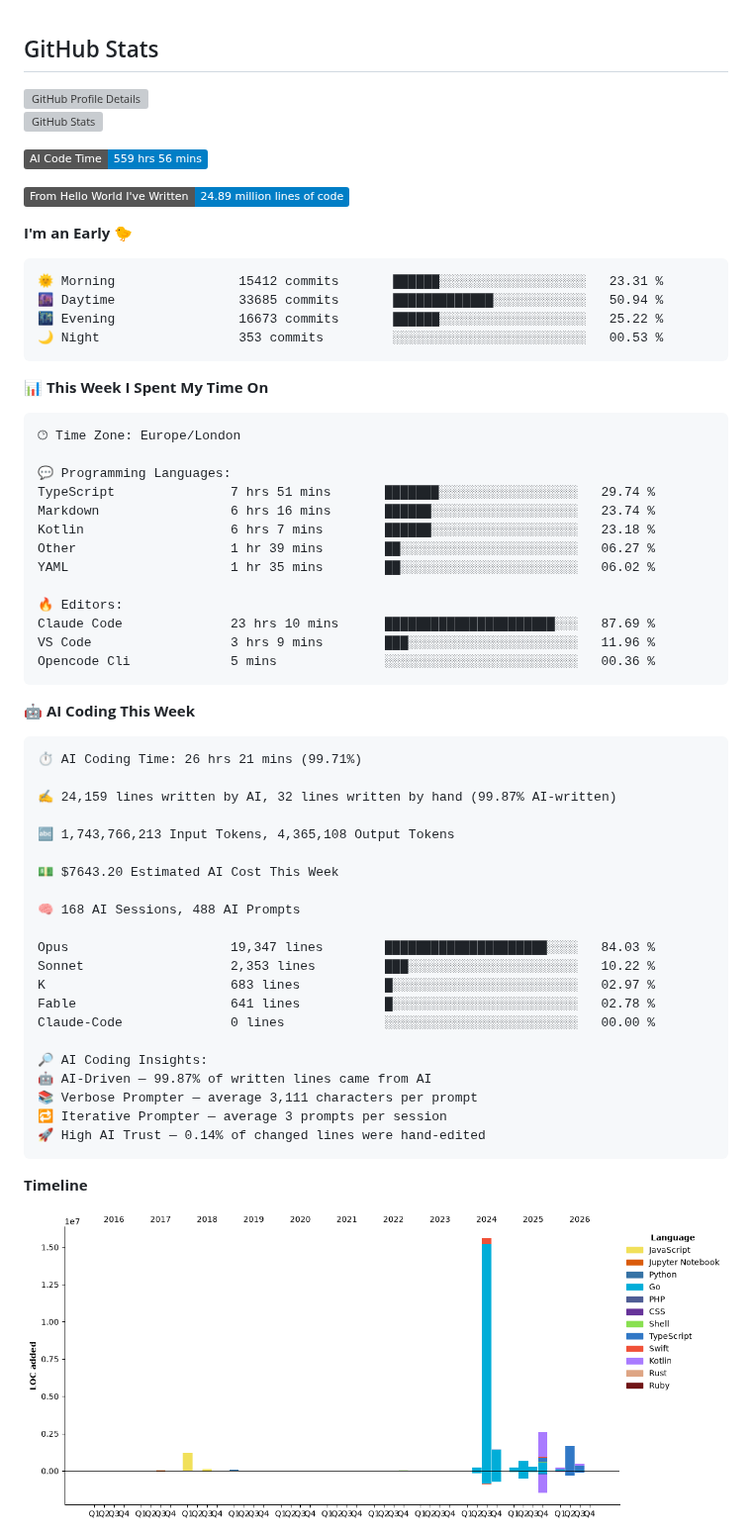
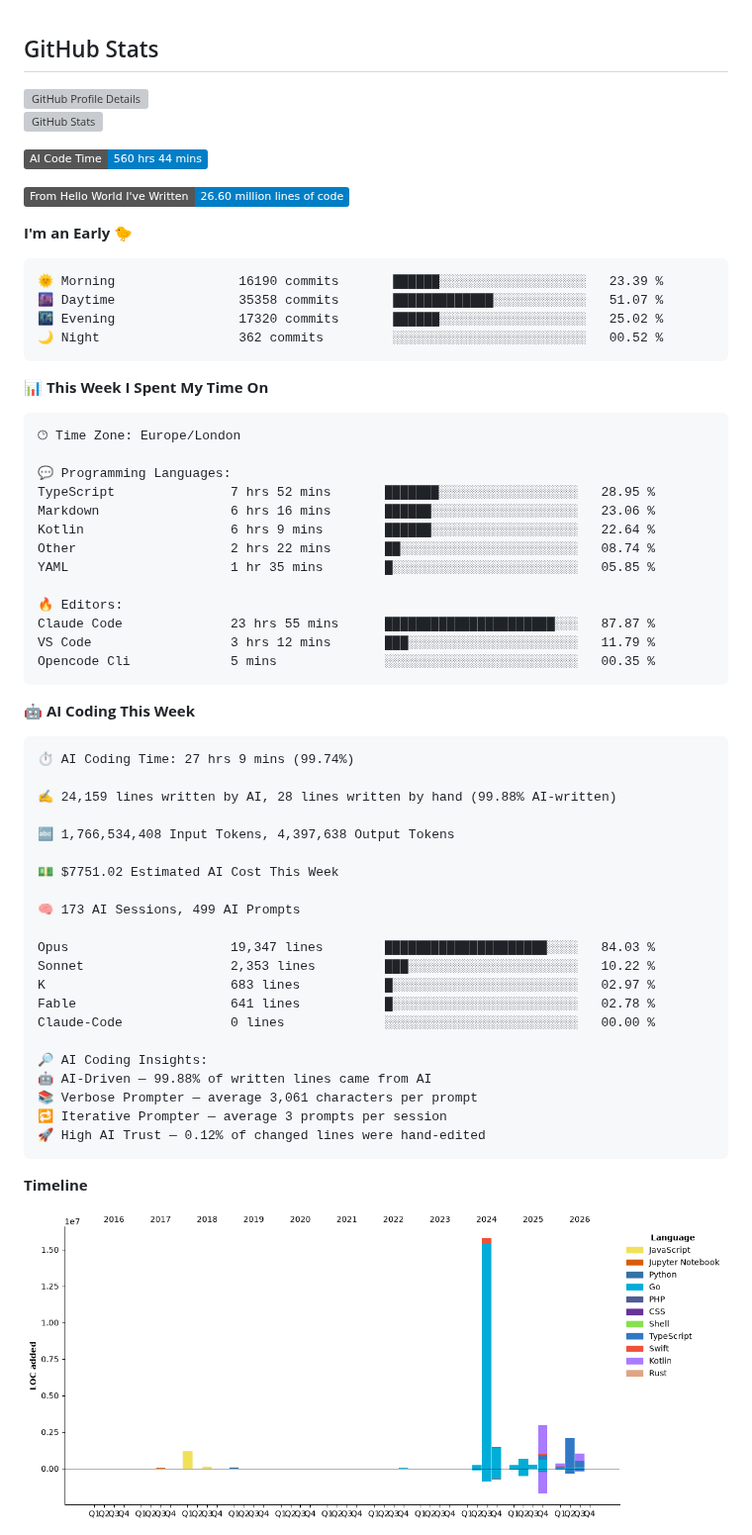
Before and after one commit to echarrod/echarrod, a Markdown page: README.md, the part around one of its changes. Shown at 99% size. GitHub-like rendering; pictures changed too: assets/bar_graph.png; badges without logos; grey boxes are pictures that could not be loaded.

Commit message:
waka: Update dev metrics

````diff
--- a/README.md
+++ b/README.md
@@ -11,17 +11,17 @@
 </p>
 
 <!--START_SECTION:waka-->
-![AI Code Time](http://img.shields.io/badge/AI%20Code%20Time-559%20hrs%2056%20mins-blue?style=flat)
+![AI Code Time](http://img.shields.io/badge/AI%20Code%20Time-560%20hrs%2044%20mins-blue?style=flat)
 
-![Lines of code](https://img.shields.io/badge/From%20Hello%20World%20I%27ve%20Written-24.89%20million%20lines%20of%20code-blue?style=flat)
+![Lines of code](https://img.shields.io/badge/From%20Hello%20World%20I%27ve%20Written-26.60%20million%20lines%20of%20code-blue?style=flat)
 
 **I'm an Early 🐤**
 
 ```text
-🌞 Morning                15412 commits       ██████░░░░░░░░░░░░░░░░░░░   23.31 %
-🌆 Daytime                33685 commits       █████████████░░░░░░░░░░░░   50.94 %
-🌃 Evening                16673 commits       ██████░░░░░░░░░░░░░░░░░░░   25.22 %
-🌙 Night                  353 commits         ░░░░░░░░░░░░░░░░░░░░░░░░░   00.53 %
+🌞 Morning                16190 commits       ██████░░░░░░░░░░░░░░░░░░░   23.39 %
+🌆 Daytime                35358 commits       █████████████░░░░░░░░░░░░   51.07 %
+🌃 Evening                17320 commits       ██████░░░░░░░░░░░░░░░░░░░   25.02 %
+🌙 Night                  362 commits         ░░░░░░░░░░░░░░░░░░░░░░░░░   00.52 %
 ```
 
 
@@ -31,30 +31,30 @@
 🕑︎ Time Zone: Europe/London
 
 💬 Programming Languages:
-TypeScript               7 hrs 51 mins       ███████░░░░░░░░░░░░░░░░░░   29.74 %
-Markdown                 6 hrs 16 mins       ██████░░░░░░░░░░░░░░░░░░░   23.74 %
-Kotlin                   6 hrs 7 mins        ██████░░░░░░░░░░░░░░░░░░░   23.18 %
-Other                    1 hr 39 mins        ██░░░░░░░░░░░░░░░░░░░░░░░   06.27 %
-YAML                     1 hr 35 mins        ██░░░░░░░░░░░░░░░░░░░░░░░   06.02 %
+TypeScript               7 hrs 52 mins       ███████░░░░░░░░░░░░░░░░░░   28.95 %
+Markdown                 6 hrs 16 mins       ██████░░░░░░░░░░░░░░░░░░░   23.06 %
+Kotlin                   6 hrs 9 mins        ██████░░░░░░░░░░░░░░░░░░░   22.64 %
+Other                    2 hrs 22 mins       ██░░░░░░░░░░░░░░░░░░░░░░░   08.74 %
+YAML                     1 hr 35 mins        █░░░░░░░░░░░░░░░░░░░░░░░░   05.85 %
 
 🔥 Editors:
-Claude Code              23 hrs 10 mins      ██████████████████████░░░   87.69 %
-VS Code                  3 hrs 9 mins        ███░░░░░░░░░░░░░░░░░░░░░░   11.96 %
-Opencode Cli             5 mins              ░░░░░░░░░░░░░░░░░░░░░░░░░   00.36 %
+Claude Code              23 hrs 55 mins      ██████████████████████░░░   87.87 %
+VS Code                  3 hrs 12 mins       ███░░░░░░░░░░░░░░░░░░░░░░   11.79 %
+Opencode Cli             5 mins              ░░░░░░░░░░░░░░░░░░░░░░░░░   00.35 %
 ```
 
 🤖 **AI Coding This Week**
 
 ```text
-⏱ AI Coding Time: 26 hrs 21 mins (99.71%)
+⏱ AI Coding Time: 27 hrs 9 mins (99.74%)
 
-✍️ 24,159 lines written by AI, 32 lines written by hand (99.87% AI-written)
+✍️ 24,159 lines written by AI, 28 lines written by hand (99.88% AI-written)
 
-🔤 1,743,766,213 Input Tokens, 4,365,108 Output Tokens
+🔤 1,766,534,408 Input Tokens, 4,397,638 Output Tokens
 
-💵 $7643.20 Estimated AI Cost This Week
+💵 $7751.02 Estimated AI Cost This Week
 
-🧠 168 AI Sessions, 488 AI Prompts
+🧠 173 AI Sessions, 499 AI Prompts
 
 Opus                     19,347 lines        █████████████████████░░░░   84.03 %
 Sonnet                   2,353 lines         ███░░░░░░░░░░░░░░░░░░░░░░   10.22 %
@@ -63,10 +63,10 @@ Fable                    641 lines           █░░░░░░░░░░
 Claude-Code              0 lines             ░░░░░░░░░░░░░░░░░░░░░░░░░   00.00 %
 
 🔎 AI Coding Insights:
-🤖 AI-Driven — 99.87% of written lines came from AI
-📚 Verbose Prompter — average 3,111 characters per prompt
+🤖 AI-Driven — 99.88% of written lines came from AI
+📚 Verbose Prompter — average 3,061 characters per prompt
 🔁 Iterative Prompter — average 3 prompts per session
-🚀 High AI Trust — 0.14% of changed lines were hand-edited
+🚀 High AI Trust — 0.12% of changed lines were hand-edited
 ```
 
 **Timeline**
````
Also changed, not shown: other parts of README.md (+1 -1 lines).
